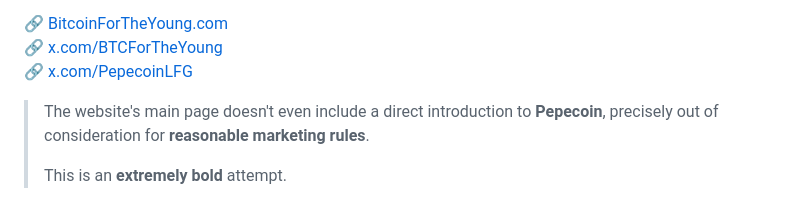
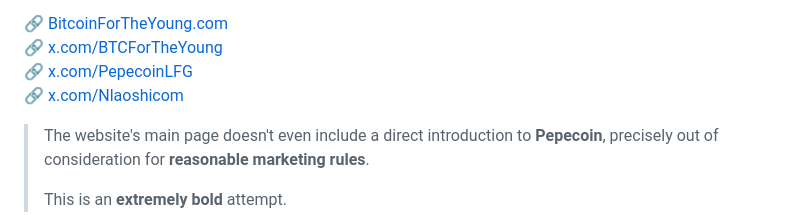
Before and after one commit to pxps/bitcoinfortheyoung.com, a Markdown page: README.md, the part around the change. Rendered like a GitHub page.

```diff
--- a/README.md
+++ b/README.md
@@ -14,6 +14,7 @@ Hoping everything goes smoothly in the future. 💚
 🔗 [BitcoinForTheYoung.com](http://BitcoinForTheYoung.com)
 🔗 [x.com/BTCForTheYoung](http://x.com/BTCForTheYoung)
 🔗 [x.com/PepecoinLFG](http://x.com/PepecoinLFG)
+🔗 [x.com/Nlaoshicom](http://x.com/Nlaoshicom)
 
 > The website's main page doesn't even include a direct introduction to **Pepecoin**, precisely out of consideration for **reasonable marketing rules**.
 >
```
